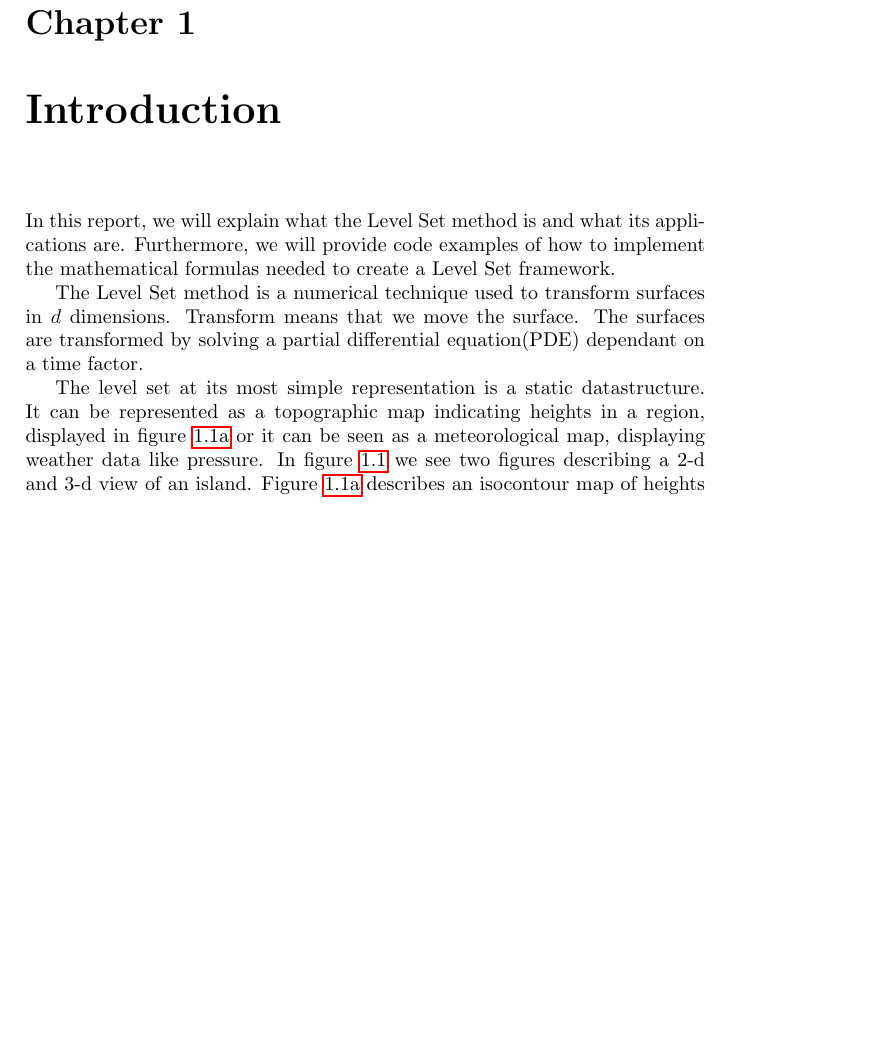
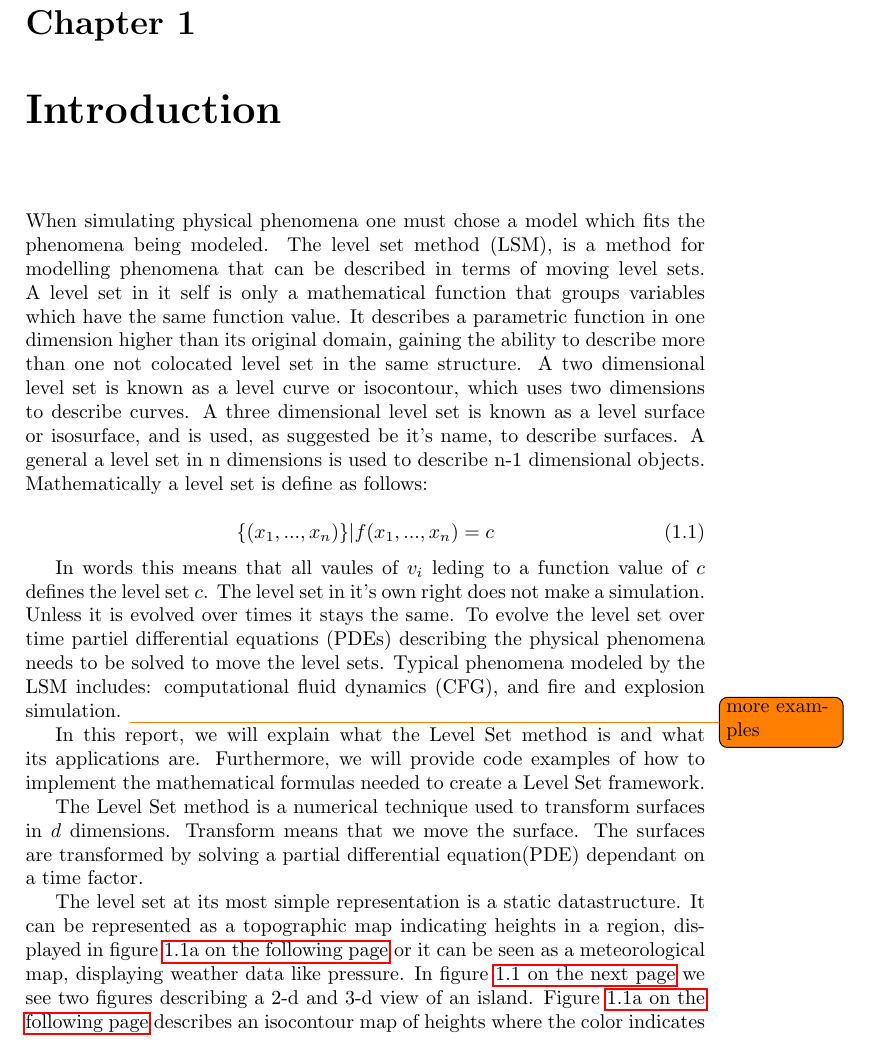
Before and after one commit to OpenEngineDK/projects-LSD, a LaTeX book (report/master.tex, which reads report/text/introduction.tex): part of page 4 of 23, cut so that both start at the same text, the shorter picture padded with empty space. Compiled offline with pdfLaTeX.

Commit message:
added intro

```diff
--- a/report/text/introduction.tex
+++ b/report/text/introduction.tex
@@ -1,3 +1,36 @@
+When simulating physical phenomena one must chose a model which fits
+the phenomena being modeled. The level set method (LSM), is a method
+for modelling phenomena that can be described in terms of moving
+level sets.
+%
+A level set in it self is only a mathematical function that groups
+variables which have the same function value. It describes a
+parametric function in one dimension higher than its original domain,
+gaining the ability to describe more than one not colocated level set
+in the same structure.
+%
+A two dimensional level set is known as a level curve or
+isocontour, which uses two dimensions to describe curves. A three
+dimensional level set is known as a level surface or isosurface, and
+is used, as suggested be it's name, to describe surfaces.
+A general a level set in n dimensions is used to describe n-1
+dimensional objects. Mathematically a level set is define as follows:
+
+\begin{equation}
+\{ (x_1,...,x_n) \} | f(x_1,...,x_n) = c
+\end{equation}
+
+In words this means that all vaules of $v_i$ leding to a function
+value of $c$ defines the level set $c$.
+%
+The level set in it's own right does not make a simulation. Unless it
+is evolved over times it stays the same. To evolve the level set over
+time partiel differential equations (PDEs) describing the physical
+phenomena needs to be solved to move the level sets.
+%
+Typical phenomena modeled by the LSM includes: computational fluid
+dynamics (CFG), and fire and explosion simulation. \todo{more examples}
+
 In this report, we will explain what the Level Set method is and what
 its applications are. Furthermore, we will provide code examples of
 how to implement the mathematical formulas needed to create a Level
```
